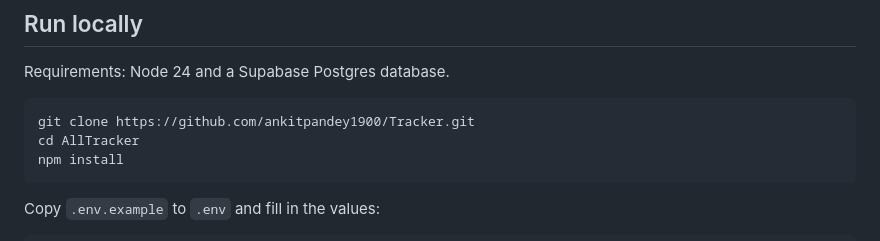
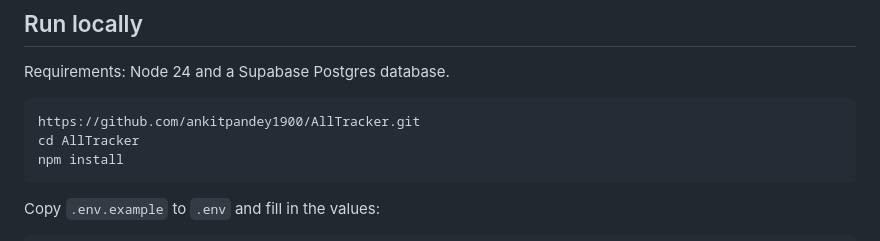
Before and after one commit to ankitpandey1900/AllTracker, a Markdown page: README.md, the part around the change. Rendered like a GitHub page.

Commit message:
Update repository URL in README

````diff
--- a/README.md
+++ b/README.md
@@ -69,7 +69,7 @@ If I am working on saved user data, I start with these files:
 Requirements: Node 24 and a Supabase Postgres database.
 
 ```bash
-git clone https://github.com/ankitpandey1900/Tracker.git
+https://github.com/ankitpandey1900/AllTracker.git
 cd AllTracker
 npm install
 ```
````
